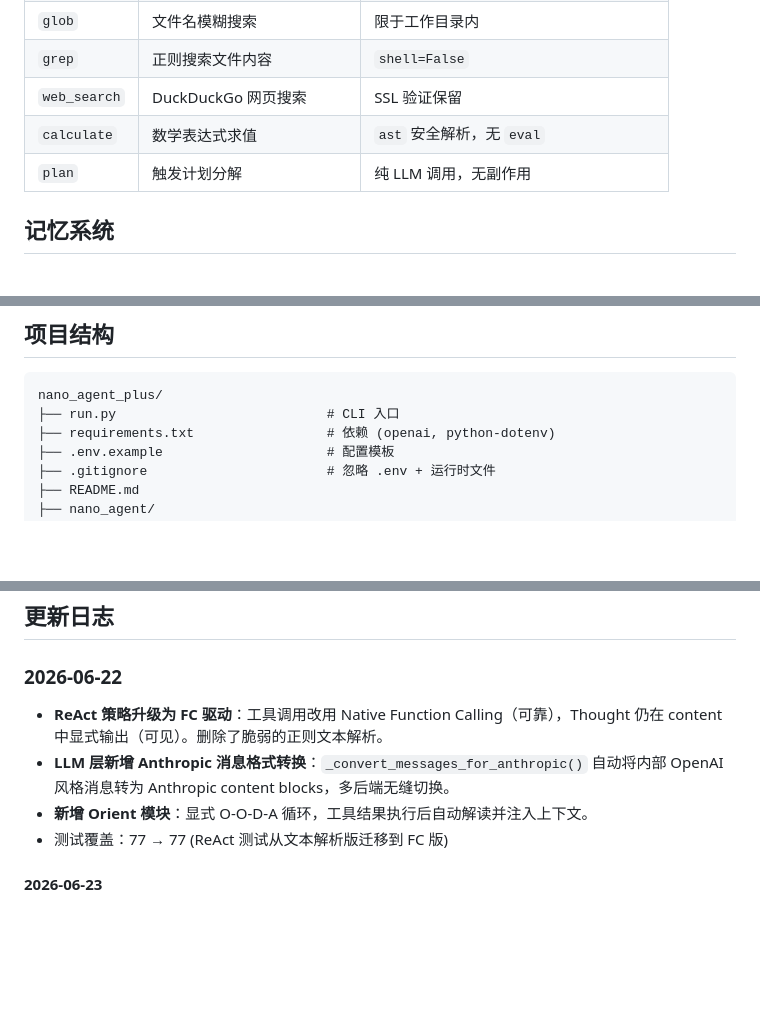
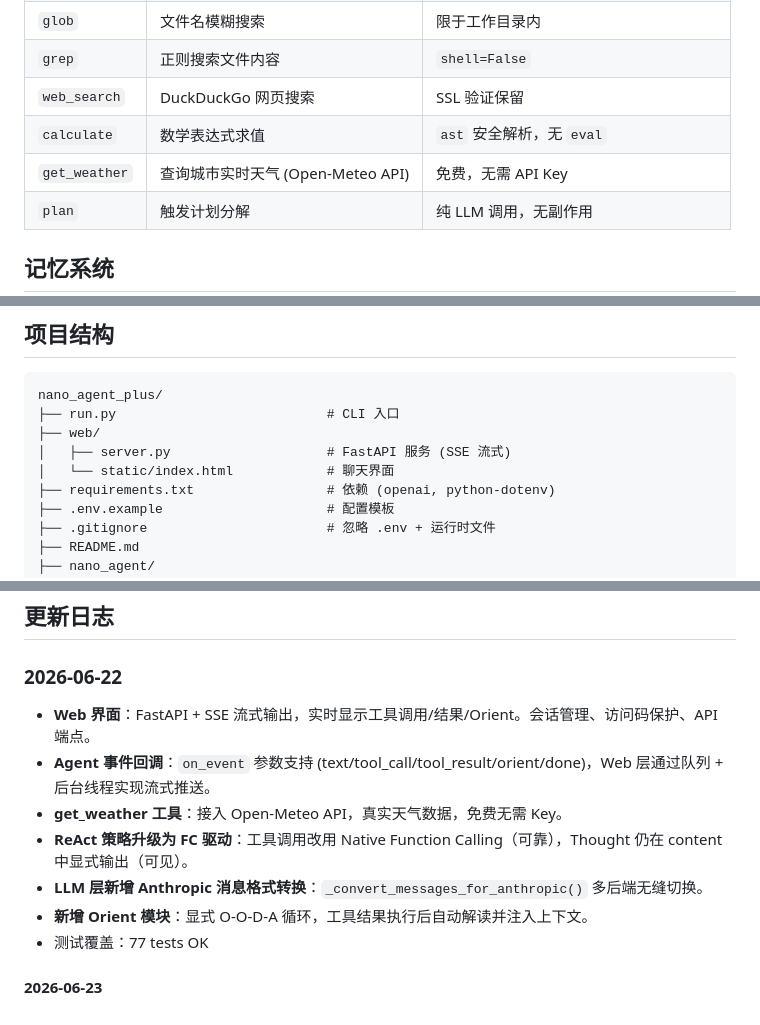
Before and after one commit to blackmoon-art/jack, a Markdown page: README.md, 3 parts joined by grey strips. Rendered like a GitHub page; blank space fills up the shorter version.

````diff
--- a/README.md
+++ b/README.md
@@ -118,6 +186,7 @@ Generate 3 approaches → Score: A(9) B(7) C(3)
 | `grep` | 正则搜索文件内容 | `shell=False` |
 | `web_search` | DuckDuckGo 网页搜索 | SSL 验证保留 |
 | `calculate` | 数学表达式求值 | `ast` 安全解析，无 `eval` |
+| `get_weather` | 查询城市实时天气 (Open-Meteo API) | 免费，无需 API Key |
 | `plan` | 触发计划分解 | 纯 LLM 调用，无副作用 |
 
 ## 记忆系统
@@ -387,6 +456,9 @@ Agent.run(task, strategy)
 ```
 nano_agent_plus/
 ├── run.py                           # CLI 入口
+├── web/
+│   ├── server.py                    # FastAPI 服务 (SSE 流式)
+│   └── static/index.html            # 聊天界面
 ├── requirements.txt                 # 依赖 (openai, python-dotenv)
 ├── .env.example                     # 配置模板
 ├── .gitignore                       # 忽略 .env + 运行时文件
@@ -431,9 +503,12 @@ nano_agent_plus/
 
 ### 2026-06-22
 
-- **ReAct 策略升级为 FC 驱动**：工具调用改用 Native Function Calling（可靠），Thought 仍在 content 中显式输出（可见）。删除了脆弱的正则文本解析。
-- **LLM 层新增 Anthropic 消息格式转换**：`_convert_messages_for_anthropic()` 自动将内部 OpenAI 风格消息转为 Anthropic content blocks，多后端无缝切换。
+- **Web 界面**：FastAPI + SSE 流式输出，实时显示工具调用/结果/Orient。会话管理、访问码保护、API 端点。
+- **Agent 事件回调**：`on_event` 参数支持 (text/tool_call/tool_result/orient/done)，Web 层通过队列 + 后台线程实现流式推送。
+- **get_weather 工具**：接入 Open-Meteo API，真实天气数据，免费无需 Key。
+- **ReAct 策略升级为 FC 驱动**：工具调用改用 Native Function Calling（可靠），Thought 仍在 content 中显式输出（可见）。
+- **LLM 层新增 Anthropic 消息格式转换**：`_convert_messages_for_anthropic()` 多后端无缝切换。
 - **新增 Orient 模块**：显式 O-O-D-A 循环，工具结果执行后自动解读并注入上下文。
-- 测试覆盖：77 → 77 (ReAct 测试从文本解析版迁移到 FC 版)
+- 测试覆盖：77 tests OK
 
 ####  2026-06-23
````
Also changed, not shown: other parts of README.md (+68 -0 lines).
